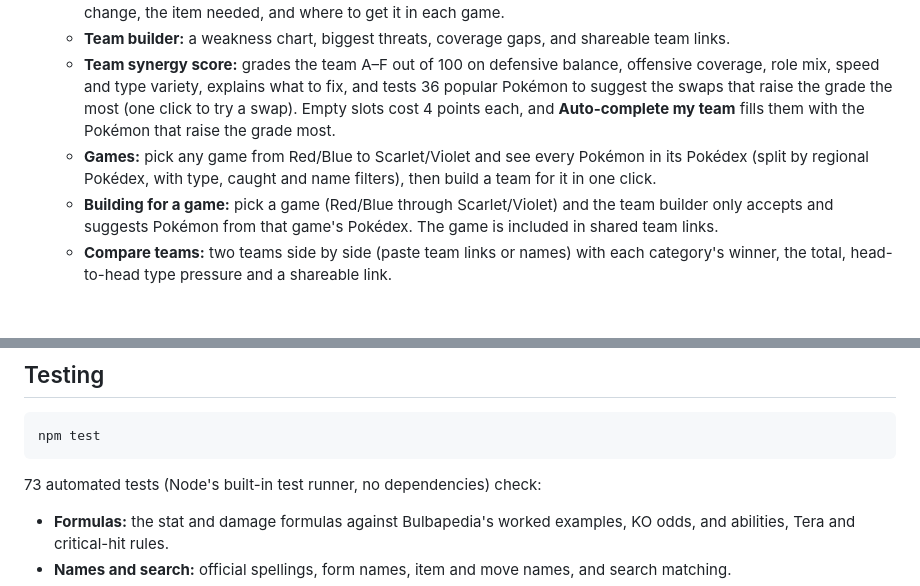
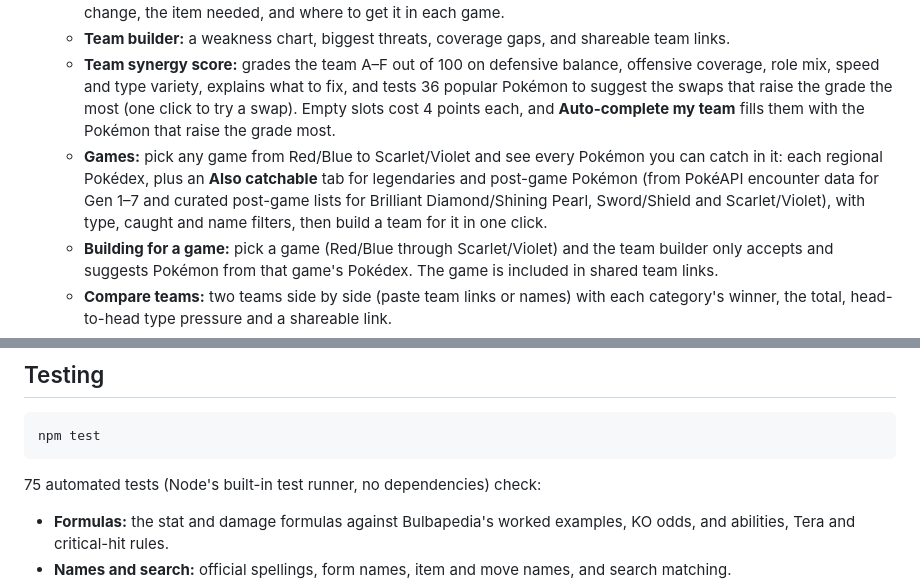
Before and after one commit to igardner2150/Pok-Explorer, a Markdown page: README.md, 2 parts joined by grey strips. Rendered like a GitHub page; blank space fills up the shorter version.

Commit message:
Enhance games section with catchable Pokémon details
Updated the description of the games section to include details on catchable Pokémon and encounter data.

````diff
--- a/README.md
+++ b/README.md
@@ -55,7 +55,7 @@ The site has four sections, each with its own sub-menu:
   - **Battle gimmicks:** Mega Evolution, Primal Reversion, Z-Moves, Ultra Burst, Dynamax, Gigantamax and Terastallization. For each Pokémon it shows the games each gimmick is in, how stats, types, abilities and moves change, the item needed, and where to get it in each game.
   - **Team builder:** a weakness chart, biggest threats, coverage gaps, and shareable team links.
   - **Team synergy score:** grades the team A–F out of 100 on defensive balance, offensive coverage, role mix, speed and type variety, explains what to fix, and tests 36 popular Pokémon to suggest the swaps that raise the grade the most (one click to try a swap). Empty slots cost 4 points each, and **Auto-complete my team** fills them with the Pokémon that raise the grade most.
-  - **Games:** pick any game from Red/Blue to Scarlet/Violet and see every Pokémon in its Pokédex (split by regional Pokédex, with type, caught and name filters), then build a team for it in one click.
+  - **Games:** pick any game from Red/Blue to Scarlet/Violet and see every Pokémon you can catch in it: each regional Pokédex, plus an **Also catchable** tab for legendaries and post-game Pokémon (from PokéAPI encounter data for Gen 1–7 and curated post-game lists for Brilliant Diamond/Shining Pearl, Sword/Shield and Scarlet/Violet), with type, caught and name filters, then build a team for it in one click.
   - **Building for a game:** pick a game (Red/Blue through Scarlet/Violet) and the team builder only accepts and suggests Pokémon from that game's Pokédex. The game is included in shared team links.
   - **Compare teams:** two teams side by side (paste team links or names) with each category's winner, the total, head-to-head type pressure and a shareable link.
   - **Damage calculator:** levels, EVs, natures, stat stages, about 45 common abilities, items, Tera types, weather, critical hits, burn and screens. It shows all 16 damage rolls, % of HP and the odds to KO.
@@ -104,7 +104,7 @@ sudo cp ~/Pok-Explorer/*.html ~/Pok-Explorer/*.css ~/Pok-Explorer/*.js ~/Pok-Exp
 npm test
 ```
 
-73 automated tests (Node's built-in test runner, no dependencies) check:
+75 automated tests (Node's built-in test runner, no dependencies) check:
 
 - **Formulas:** the stat and damage formulas against Bulbapedia's worked examples, KO odds, and abilities, Tera and critical-hit rules.
 - **Names and search:** official spellings, form names, item and move names, and search matching.
````
